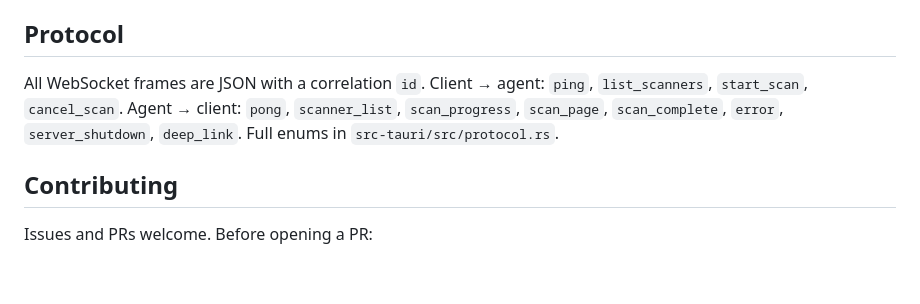
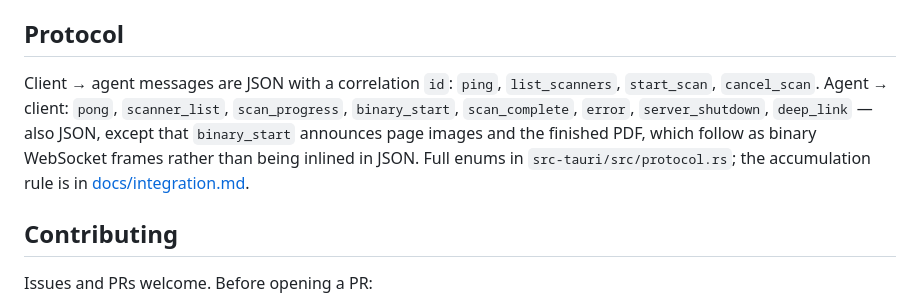
Before and after one commit to seancampbell3161/RSWebTWAIN, a Markdown page: README.md, the part around the change. GitHub-like rendering; blank space fills up the shorter version.

```diff
--- a/README.md
+++ b/README.md
@@ -112,11 +112,14 @@ To keep localhost in the policy via env, list it explicitly:
 
 ## Protocol
 
-All WebSocket frames are JSON with a correlation `id`. Client → agent:
-`ping`, `list_scanners`, `start_scan`, `cancel_scan`. Agent → client:
-`pong`, `scanner_list`, `scan_progress`, `scan_page`, `scan_complete`,
-`error`, `server_shutdown`, `deep_link`. Full enums in
-`src-tauri/src/protocol.rs`.
+Client → agent messages are JSON with a correlation `id`: `ping`,
+`list_scanners`, `start_scan`, `cancel_scan`. Agent → client: `pong`,
+`scanner_list`, `scan_progress`, `binary_start`, `scan_complete`, `error`,
+`server_shutdown`, `deep_link` — also JSON, except that `binary_start`
+announces page images and the finished PDF, which follow as binary
+WebSocket frames rather than being inlined in JSON. Full enums in
+`src-tauri/src/protocol.rs`; the accumulation rule is in
+[docs/integration.md](docs/integration.md).
 
 ## Contributing
 
```
Also changed, not shown: docs/integration.md (+98 -17 lines).
